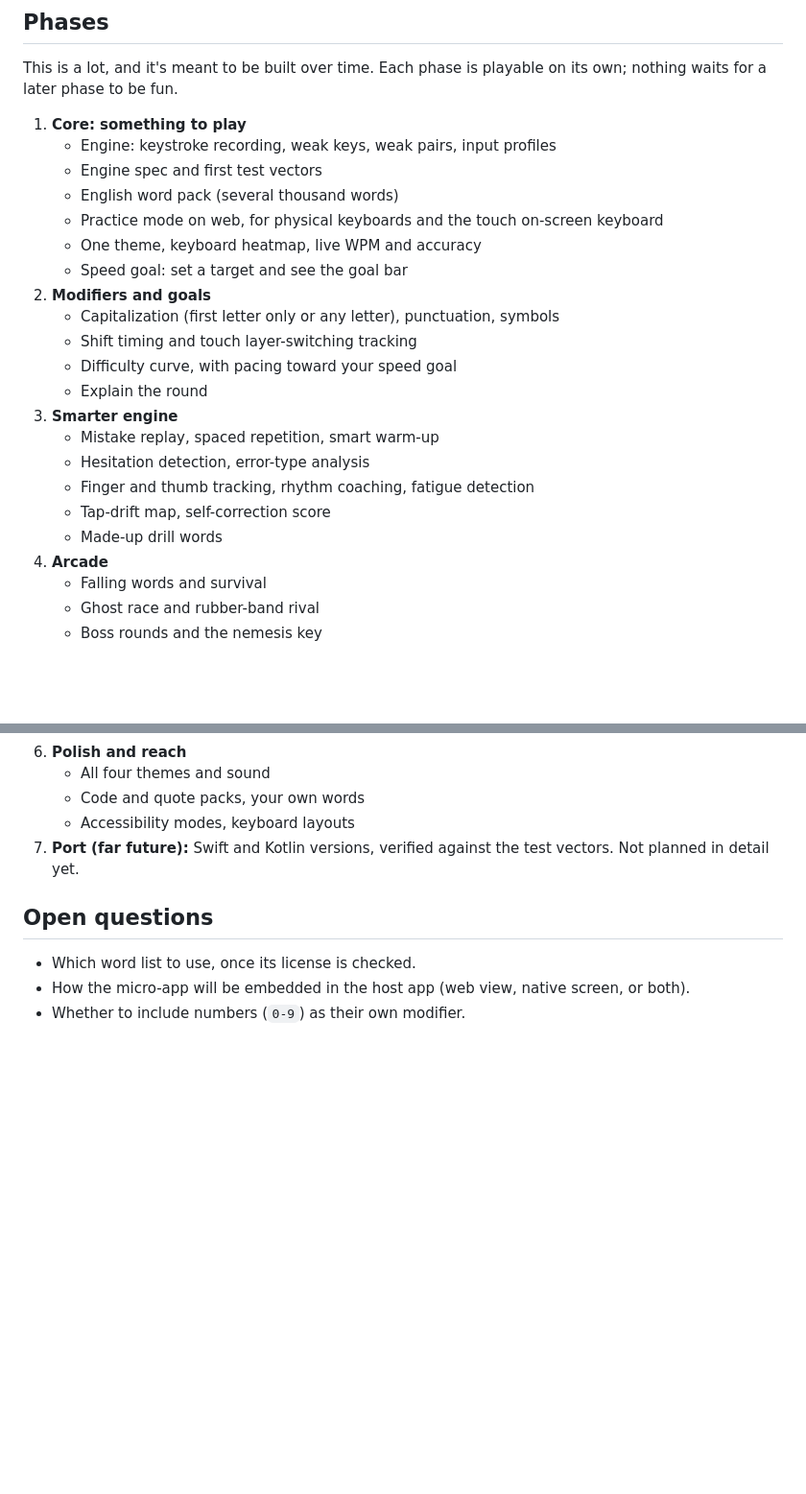
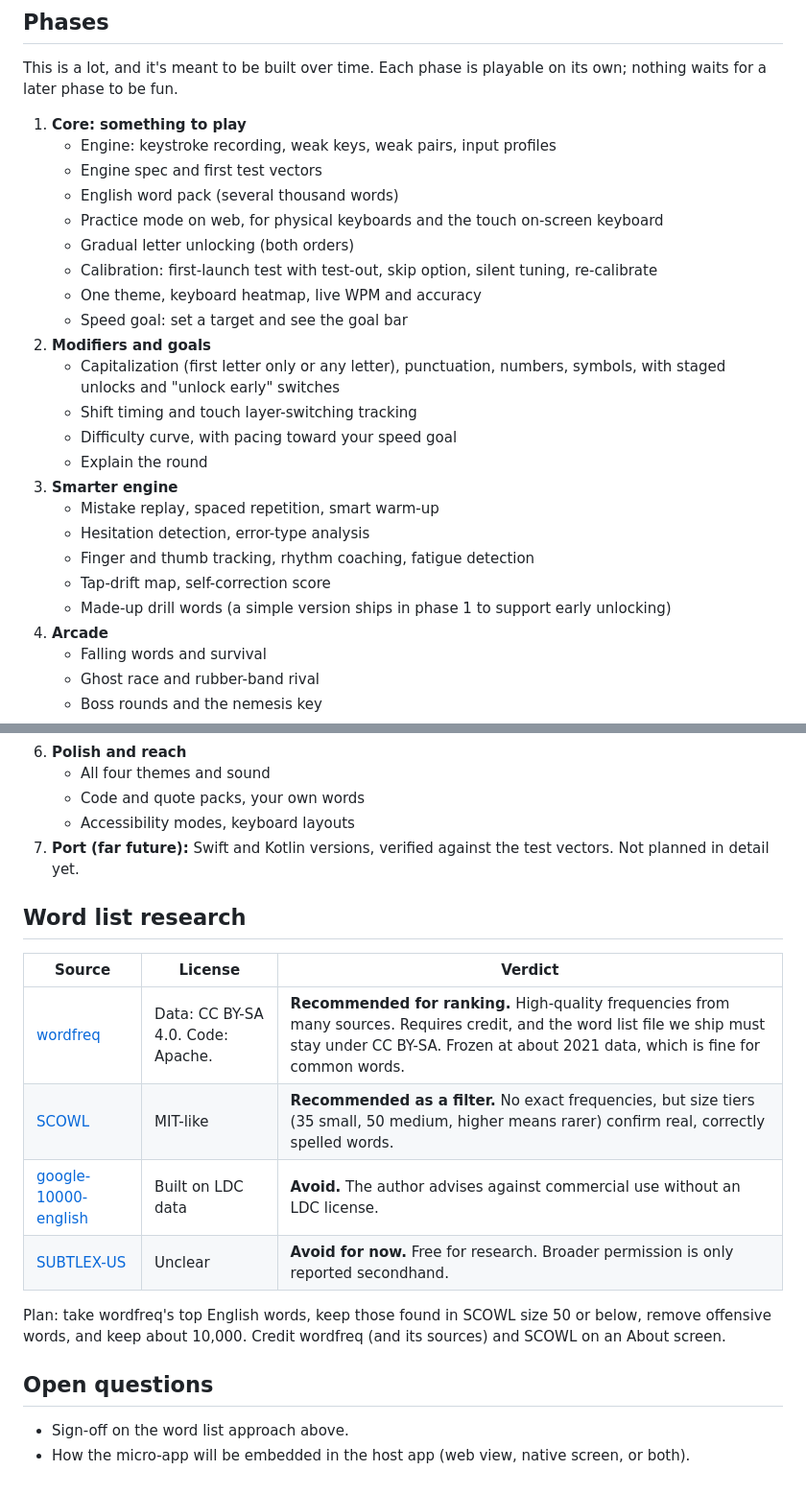
Before and after one commit to AsherMosseri/AdapType, a Markdown page: PLAN.md, 2 parts joined by grey strips. Shown at 96% size. Rendered like a GitHub page; blank space fills up the shorter version.

```diff
--- a/PLAN.md
+++ b/PLAN.md
@@ -203,10 +244,14 @@ its own; nothing waits for a later phase to be fun.
    - English word pack (several thousand words)
    - Practice mode on web, for physical keyboards and the touch on-screen
      keyboard
+   - Gradual letter unlocking (both orders)
+   - Calibration: first-launch test with test-out, skip option, silent
+     tuning, re-calibrate
    - One theme, keyboard heatmap, live WPM and accuracy
    - Speed goal: set a target and see the goal bar
 2. **Modifiers and goals**
-   - Capitalization (first letter only or any letter), punctuation, symbols
+   - Capitalization (first letter only or any letter), punctuation,
+     numbers, symbols, with staged unlocks and "unlock early" switches
    - Shift timing and touch layer-switching tracking
    - Difficulty curve, with pacing toward your speed goal
    - Explain the round
@@ -215,7 +260,8 @@ its own; nothing waits for a later phase to be fun.
    - Hesitation detection, error-type analysis
    - Finger and thumb tracking, rhythm coaching, fatigue detection
    - Tap-drift map, self-correction score
-   - Made-up drill words
+   - Made-up drill words (a simple version ships in phase 1 to support early
+     unlocking)
 4. **Arcade**
    - Falling words and survival
    - Ghost race and rubber-band rival
@@ -233,9 +279,21 @@ its own; nothing waits for a later phase to be fun.
 7. **Port (far future):** Swift and Kotlin versions, verified against the
    test vectors. Not planned in detail yet.
 
+## Word list research
+
+| Source | License | Verdict |
+| --- | --- | --- |
+| [wordfreq](https://github.com/rspeer/wordfreq) | Data: CC BY-SA 4.0. Code: Apache. | **Recommended for ranking.** High-quality frequencies from many sources. Requires credit, and the word list file we ship must stay under CC BY-SA. Frozen at about 2021 data, which is fine for common words. |
+| [SCOWL](https://github.com/en-wl/wordlist) | MIT-like | **Recommended as a filter.** No exact frequencies, but size tiers (35 small, 50 medium, higher means rarer) confirm real, correctly spelled words. |
+| [google-10000-english](https://github.com/first20hours/google-10000-english) | Built on LDC data | **Avoid.** The author advises against commercial use without an LDC license. |
+| [SUBTLEX-US](https://osf.io/djpqz) | Unclear | **Avoid for now.** Free for research. Broader permission is only reported secondhand. |
+
+Plan: take wordfreq's top English words, keep those found in SCOWL size 50 or
+below, remove offensive words, and keep about 10,000. Credit wordfreq (and its
+sources) and SCOWL on an About screen.
+
 ## Open questions
 
-- Which word list to use, once its license is checked.
+- Sign-off on the word list approach above.
 - How the micro-app will be embedded in the host app (web view, native
   screen, or both).
-- Whether to include numbers (`0-9`) as their own modifier.
```
Also changed, not shown: other parts of PLAN.md (+44 -3 lines).
